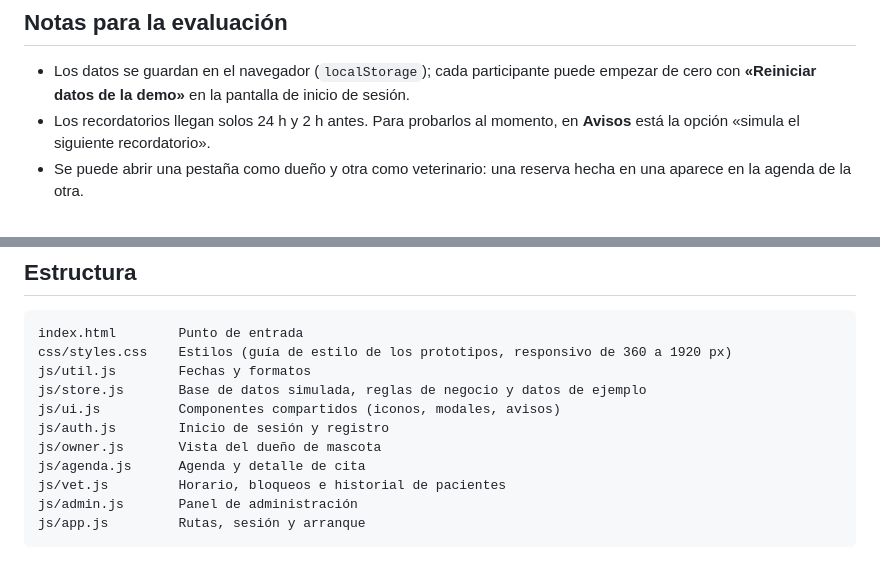
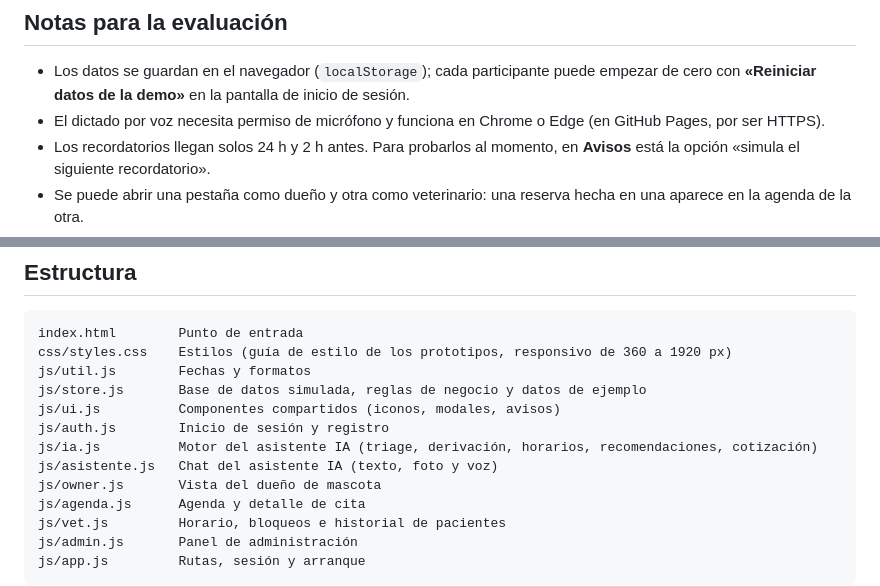
Before and after one commit to McBreck/NEGOCIOS-IA, a Markdown page: README.md, 2 parts joined by grey strips. Drawn GitHub-style; blank space fills up the shorter version.

```diff
--- a/README.md
+++ b/README.md
@@ -32,6 +53,7 @@ Reglas de negocio aplicadas: sin cruces de horario por veterinario ni por mascot
 ## Notas para la evaluación
 
 - Los datos se guardan en el navegador (`localStorage`); cada participante puede empezar de cero con **«Reiniciar datos de la demo»** en la pantalla de inicio de sesión.
+- El dictado por voz necesita permiso de micrófono y funciona en Chrome o Edge (en GitHub Pages, por ser HTTPS).
 - Los recordatorios llegan solos 24 h y 2 h antes. Para probarlos al momento, en **Avisos** está la opción «simula el siguiente recordatorio».
 - Se puede abrir una pestaña como dueño y otra como veterinario: una reserva hecha en una aparece en la agenda de la otra.
 - Es una maqueta: no hay servidor, las contraseñas no se cifran y no se envían correos ni SMS reales. No ingresar datos personales reales.
@@ -45,6 +67,8 @@ js/util.js        Fechas y formatos
 js/store.js       Base de datos simulada, reglas de negocio y datos de ejemplo
 js/ui.js          Componentes compartidos (iconos, modales, avisos)
 js/auth.js        Inicio de sesión y registro
+js/ia.js          Motor del asistente IA (triage, derivación, horarios, recomendaciones, cotización)
+js/asistente.js   Chat del asistente IA (texto, foto y voz)
 js/owner.js       Vista del dueño de mascota
 js/agenda.js      Agenda y detalle de cita
 js/vet.js         Horario, bloqueos e historial de pacientes
```
Also changed, not shown: other parts of README.md (+24 -3 lines).
